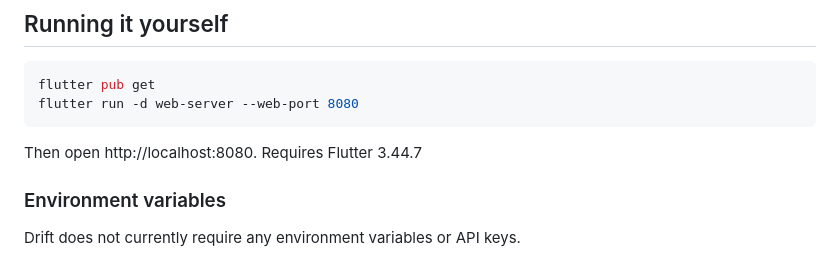
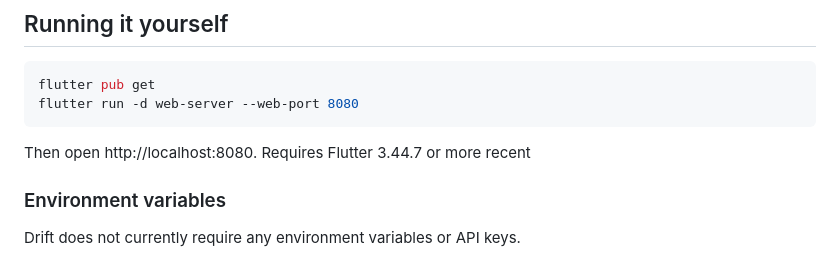
Before and after one commit to Migui-Alcantara/Drift, a Markdown page: README.md, the part around the change. Rendered like a GitHub page.

````diff
--- a/README.md
+++ b/README.md
@@ -63,7 +63,7 @@ flutter pub get
 flutter run -d web-server --web-port 8080
 ```
 
-Then open http://localhost:8080. Requires Flutter 3.44.7
+Then open http://localhost:8080. Requires Flutter 3.44.7 or more recent
 
 ### Environment variables
 
````
